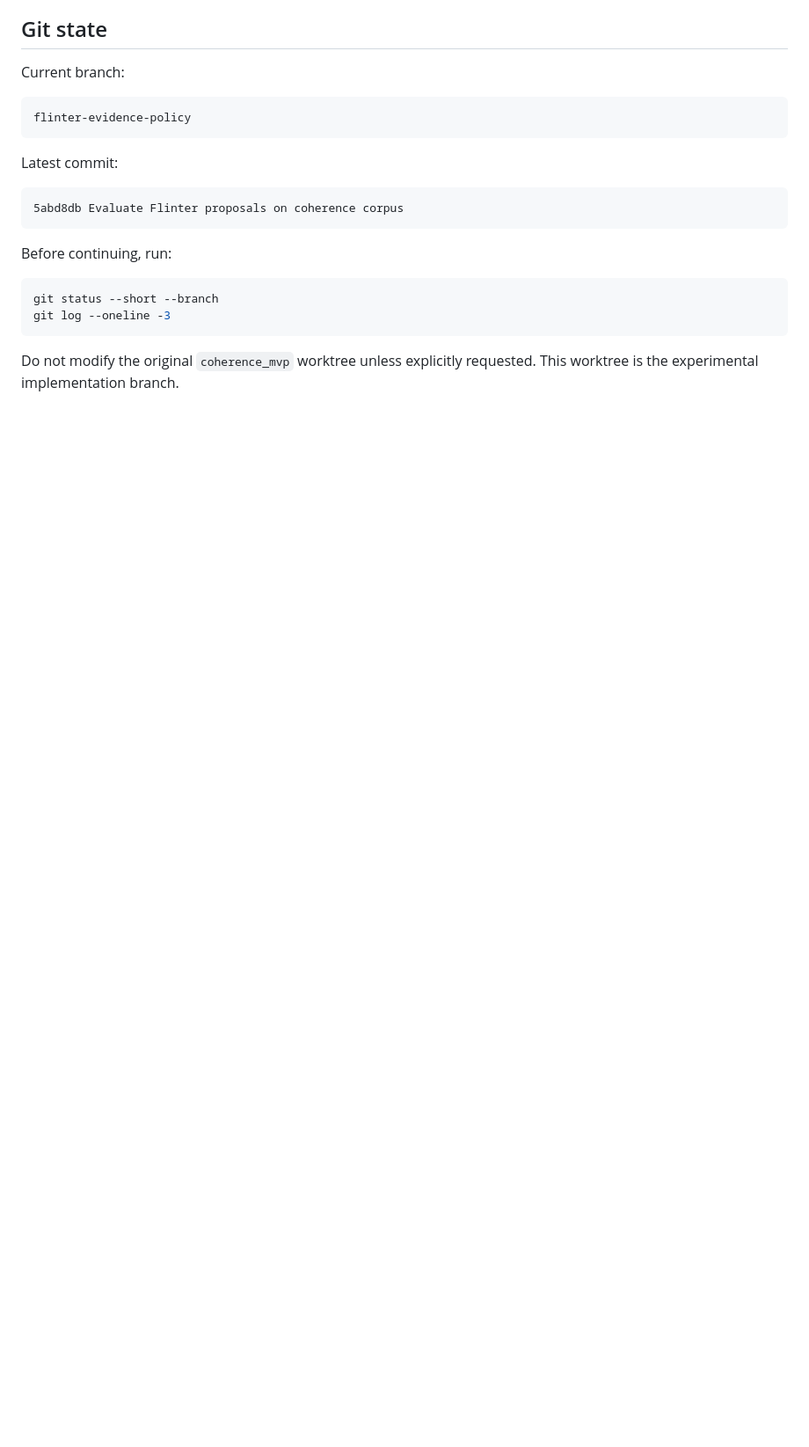
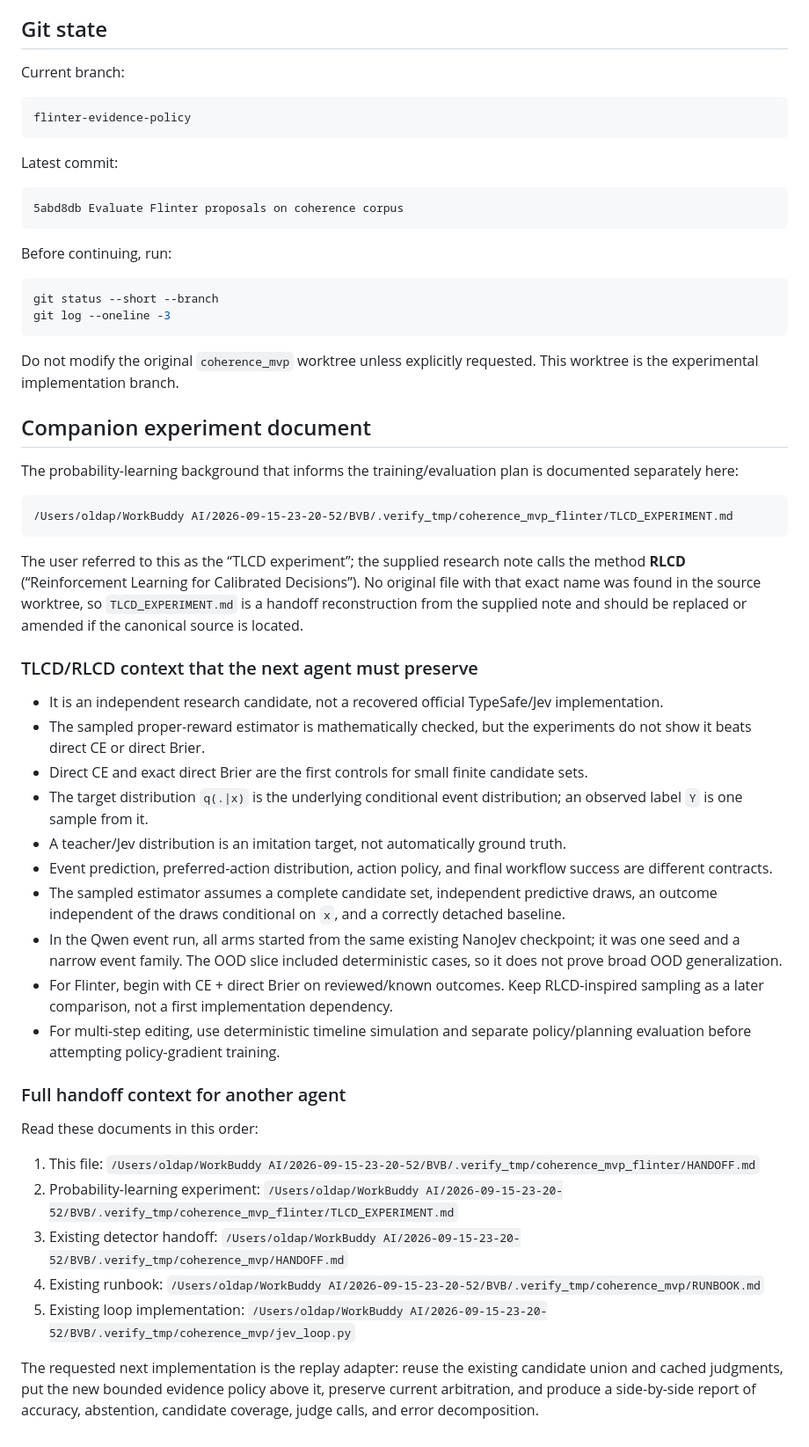
Before and after one commit to callingforhelp/BVB, a Markdown page: HANDOFF.md, the part around the change. Shown at 88% size. GitHub-like rendering; blank space fills up the shorter version.

````diff
--- a/HANDOFF.md
+++ b/HANDOFF.md
@@ -305,3 +305,44 @@ git log --oneline -3
 ```
 
 Do not modify the original `coherence_mvp` worktree unless explicitly requested. This worktree is the experimental implementation branch.
+
+
+## Companion experiment document
+
+The probability-learning background that informs the training/evaluation plan is documented separately here:
+
+```text
+/Users/oldap/WorkBuddy AI/2026-09-15-23-20-52/BVB/.verify_tmp/coherence_mvp_flinter/TLCD_EXPERIMENT.md
+```
+
+The user referred to this as the “TLCD experiment”; the supplied research note calls the method **RLCD** (“Reinforcement Learning for Calibrated Decisions”). No original file with that exact name was found in the source worktree, so `TLCD_EXPERIMENT.md` is a handoff reconstruction from the supplied note and should be replaced or amended if the canonical source is located.
+
+### TLCD/RLCD context that the next agent must preserve
+
+- It is an independent research candidate, not a recovered official TypeSafe/Jev implementation.
+- The sampled proper-reward estimator is mathematically checked, but the experiments do not show it beats direct CE or direct Brier.
+- Direct CE and exact direct Brier are the first controls for small finite candidate sets.
+- The target distribution `q(.|x)` is the underlying conditional event distribution; an observed label `Y` is one sample from it.
+- A teacher/Jev distribution is an imitation target, not automatically ground truth.
+- Event prediction, preferred-action distribution, action policy, and final workflow success are different contracts.
+- The sampled estimator assumes a complete candidate set, independent predictive draws, an outcome independent of the draws conditional on `x`, and a correctly detached baseline.
+- In the Qwen event run, all arms started from the same existing NanoJev checkpoint; it was one seed and a narrow event family. The OOD slice included deterministic cases, so it does not prove broad OOD generalization.
+- For Flinter, begin with CE + direct Brier on reviewed/known outcomes. Keep RLCD-inspired sampling as a later comparison, not a first implementation dependency.
+- For multi-step editing, use deterministic timeline simulation and separate policy/planning evaluation before attempting policy-gradient training.
+
+### Full handoff context for another agent
+
+Read these documents in this order:
+
+1. This file:
+   `/Users/oldap/WorkBuddy AI/2026-09-15-23-20-52/BVB/.verify_tmp/coherence_mvp_flinter/HANDOFF.md`
+2. Probability-learning experiment:
+   `/Users/oldap/WorkBuddy AI/2026-09-15-23-20-52/BVB/.verify_tmp/coherence_mvp_flinter/TLCD_EXPERIMENT.md`
+3. Existing detector handoff:
+   `/Users/oldap/WorkBuddy AI/2026-09-15-23-20-52/BVB/.verify_tmp/coherence_mvp/HANDOFF.md`
+4. Existing runbook:
+   `/Users/oldap/WorkBuddy AI/2026-09-15-23-20-52/BVB/.verify_tmp/coherence_mvp/RUNBOOK.md`
+5. Existing loop implementation:
+   `/Users/oldap/WorkBuddy AI/2026-09-15-23-20-52/BVB/.verify_tmp/coherence_mvp/jev_loop.py`
+
+The requested next implementation is the replay adapter: reuse the existing candidate union and cached judgments, put the new bounded evidence policy above it, preserve current arbitration, and produce a side-by-side report of accuracy, abstention, candidate coverage, judge calls, and error decomposition.
````
Also changed, not shown: TLCD_EXPERIMENT.md (added, +296 -0 lines).
